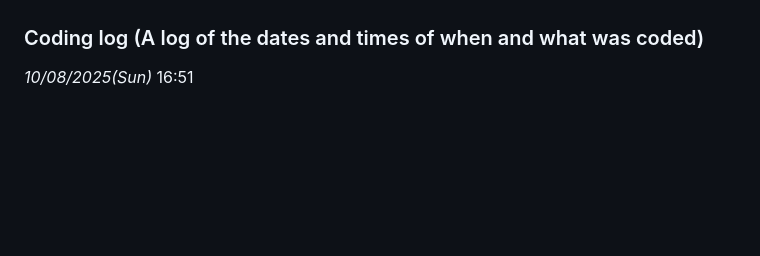
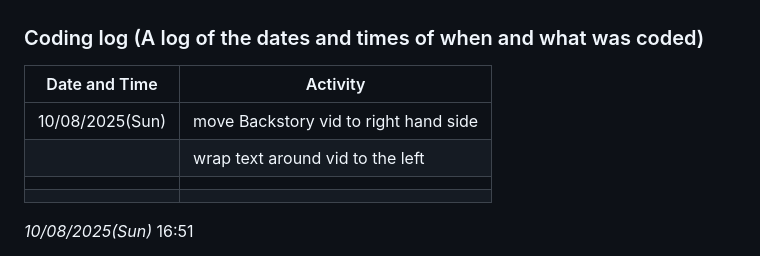
Before and after one commit to WLeahK98/Showcase-Website-Project, a Markdown page: README.md, the part around the change. Drawn GitHub-style; blank space fills up the shorter version.

```diff
--- a/README.md
+++ b/README.md
@@ -26,6 +26,14 @@ This project is my first ever webdesign project. Its a portfolio/showcase websit
 * The website isnt fully responsive... yet. I intend to fix that soon hopefully.
 
 ### Coding log (A log of the dates and times of when and what was coded)
+
+| Date and Time | Activity                                |
+----------------|------------------------------------------
+|10/08/2025(Sun)| move Backstory vid to right hand side |
+                | wrap text around vid to the left
+                |
+                |
+
 *10/08/2025(Sun)* 16:51
 * Move Backstory vid to right hand side
 * wrap text around vid to the left
```
